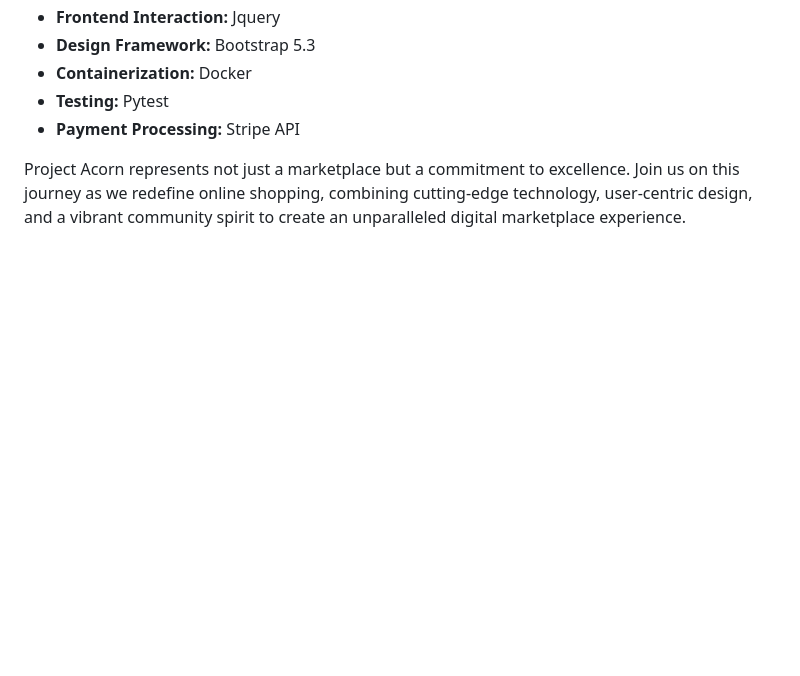
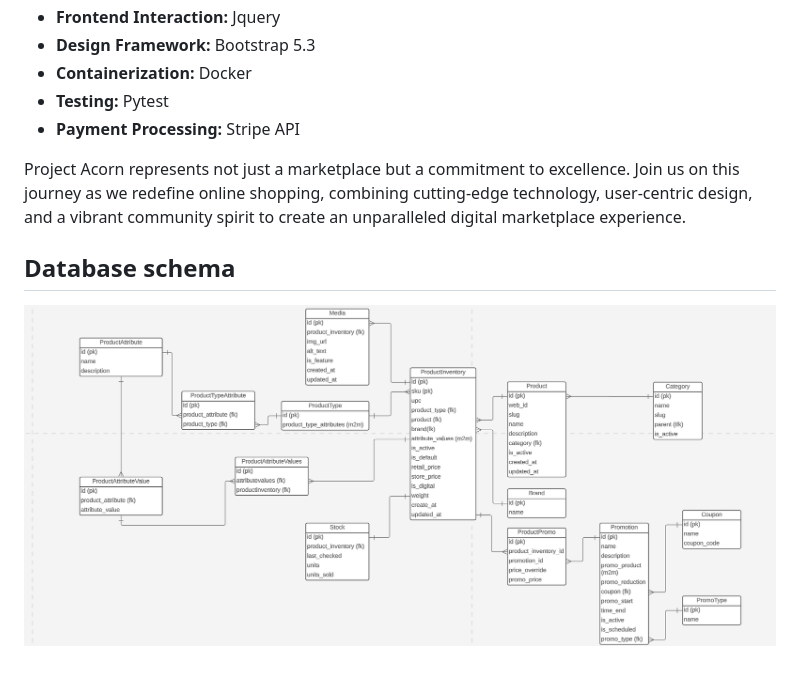
Before and after one commit to Kentemie/e-Commerce, a Markdown page: README.md, the part around the change. Rendered like a GitHub page; blank space fills up the shorter version.

```diff
--- a/README.md
+++ b/README.md
@@ -52,3 +52,6 @@ Project Acorn's primary goal is to create an inclusive and dynamic marketplace w
 - **Payment Processing:** Stripe API
 
 Project Acorn represents not just a marketplace but a commitment to excellence. Join us on this journey as we redefine online shopping, combining cutting-edge technology, user-centric design, and a vibrant community spirit to create an unparalleled digital marketplace experience.
+
+## Database schema
+![Cute Kitten](Inventory%20Database.png)
```
